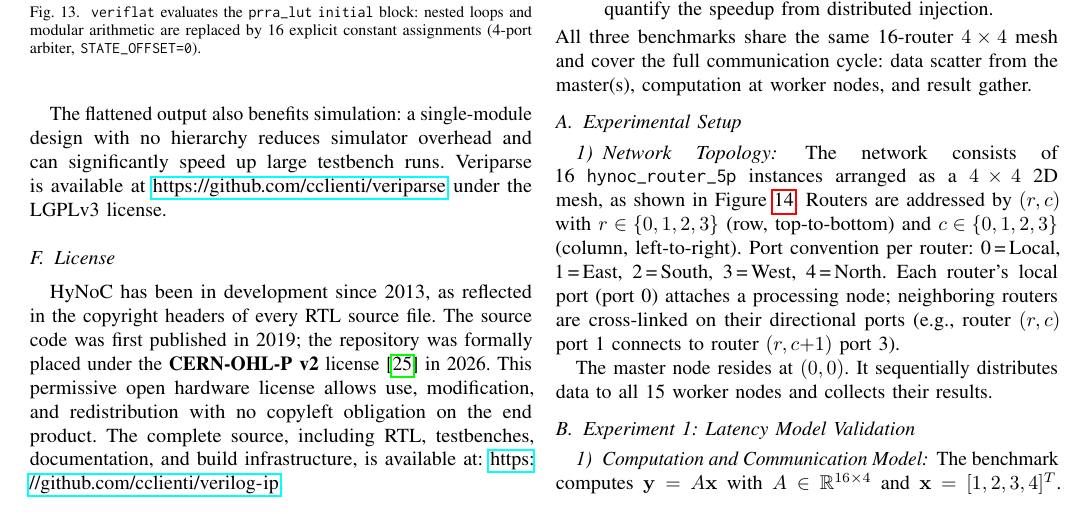
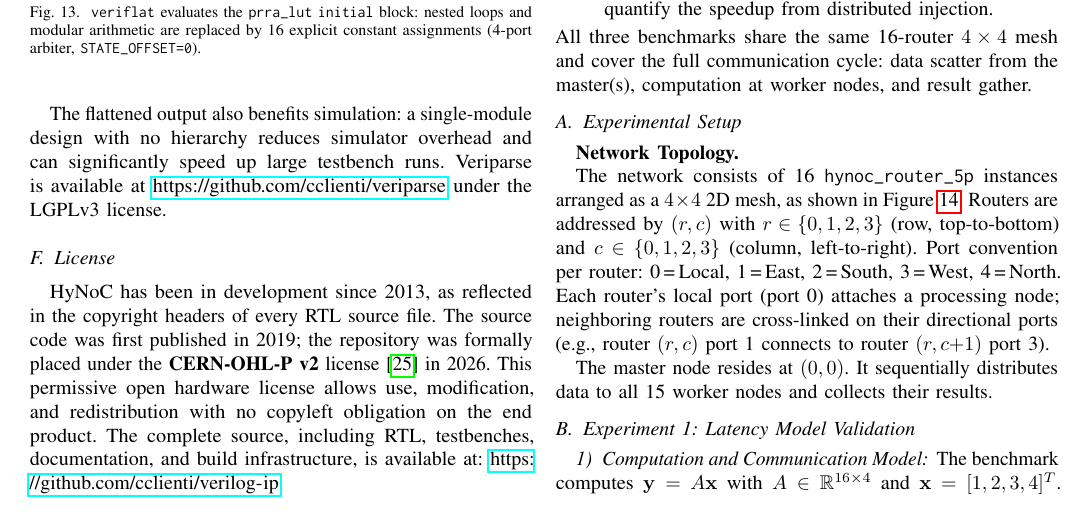
Before and after one commit to cclienti/verilog-ip, a LaTeX paper (hw/network/hynoc/doc/paper/main.tex, which reads hw/network/hynoc/doc/paper/sections/evaluation.tex): part of page 10 of 14, cut so that both start at the same text. Compiled offline with pdfLaTeX.

Commit message:
refactor(paper): flatten Experimental Setup — use bold paragraphs instead of subsubsections

```diff
--- a/hw/network/hynoc/doc/paper/sections/evaluation.tex
+++ b/hw/network/hynoc/doc/paper/sections/evaluation.tex
@@ -23,7 +23,7 @@ worker nodes, and result gather.
 
 \subsection{Experimental Setup}
 
-\subsubsection{Network Topology}
+\textbf{Network Topology.}
 
 The network consists of 16~\texttt{hynoc\_router\_5p} instances arranged as
 a $4\times4$ 2D mesh, as shown in Figure~\ref{fig:mesh4x4}.  Routers are
```
Also changed, not shown: hw/network/hynoc/doc/paper/sections/evaluation.tex (2 more changed lines).
